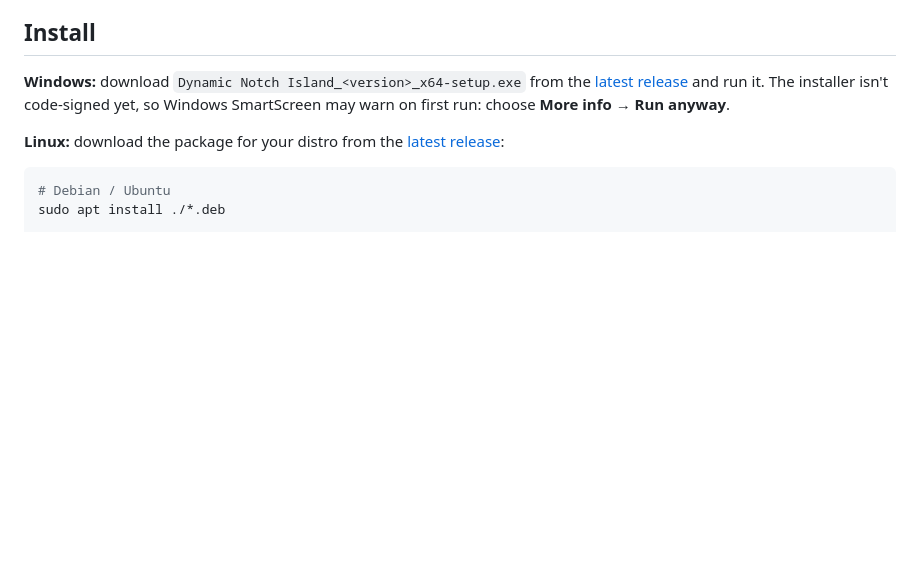
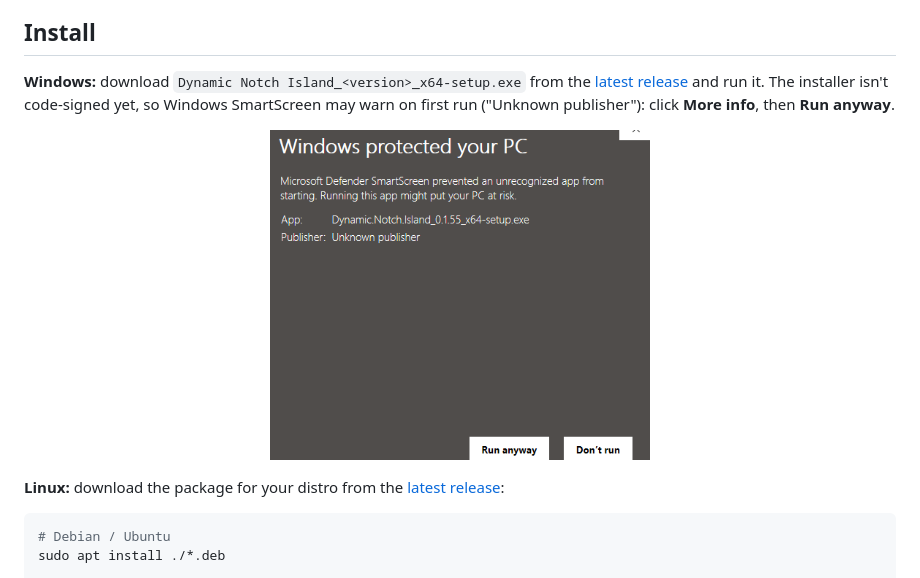
Before and after one commit to Shafat21/DynamicNotch, a Markdown page: README.md, the part around the change. GitHub-like rendering; pictures changed too: docs/screenshots/smartscreen.png (added); blank space fills up the shorter version.

Commit message:
docs: show the SmartScreen prompt in the install steps

```diff
--- a/README.md
+++ b/README.md
@@ -138,7 +138,11 @@ been compiled or run on real hardware. Dictation on Linux copies the text and yo
 ## Install
 
 **Windows:** download `Dynamic Notch Island_<version>_x64-setup.exe` from the [latest release](https://github.com/Shafat21/DynamicNotch/releases/latest)
-and run it. The installer isn't code-signed yet, so Windows SmartScreen may warn on first run: choose **More info → Run anyway**.
+and run it. The installer isn't code-signed yet, so Windows SmartScreen may warn on first run ("Unknown publisher"): click **More info**, then **Run anyway**.
+
+<p align="center">
+  <img src="docs/screenshots/smartscreen.png" width="380" alt="Windows SmartScreen: after More info, click Run anyway">
+</p>
 
 **Linux:** download the package for your distro from the [latest release](https://github.com/Shafat21/DynamicNotch/releases/latest):
 
```
Also changed, not shown: 5 other files.
